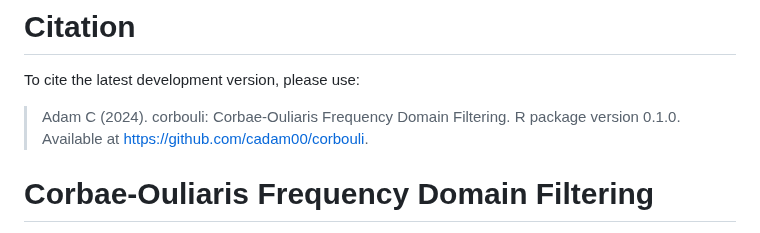
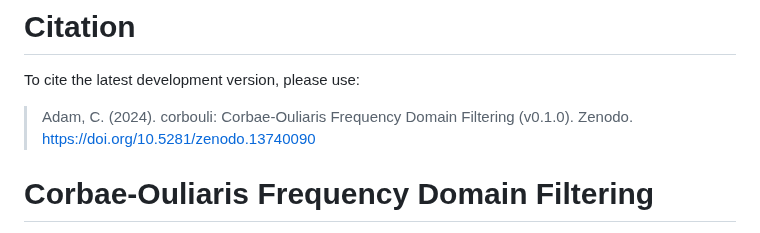
Before and after one commit to cadam00/corbouli, a Markdown page: README.md, the part around one of its changes. Rendered like a GitHub page.

```diff
--- a/README.md
+++ b/README.md
@@ -19,8 +20,7 @@ remotes::install_github("cadam00/corbouli")
 
 To cite the latest development version, please use:
 
-> Adam C (2024). corbouli: Corbae-Ouliaris Frequency Domain Filtering. R package
-> version 0.1.0. Available at <https://github.com/cadam00/corbouli>.
+> Adam, C. (2024). corbouli: Corbae-Ouliaris Frequency Domain Filtering (v0.1.0). Zenodo. https://doi.org/10.5281/zenodo.13740090
 
 # **Corbae-Ouliaris Frequency Domain Filtering**
 
```
Also changed, not shown: other parts of README.md (+1 -0 lines).
